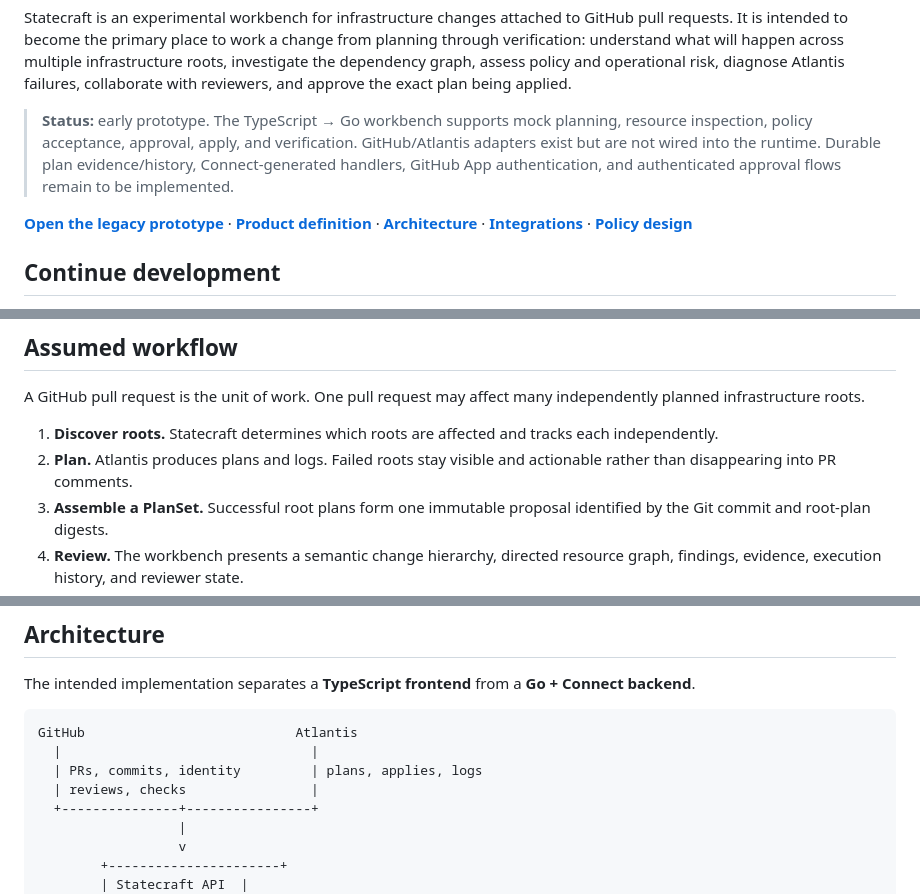
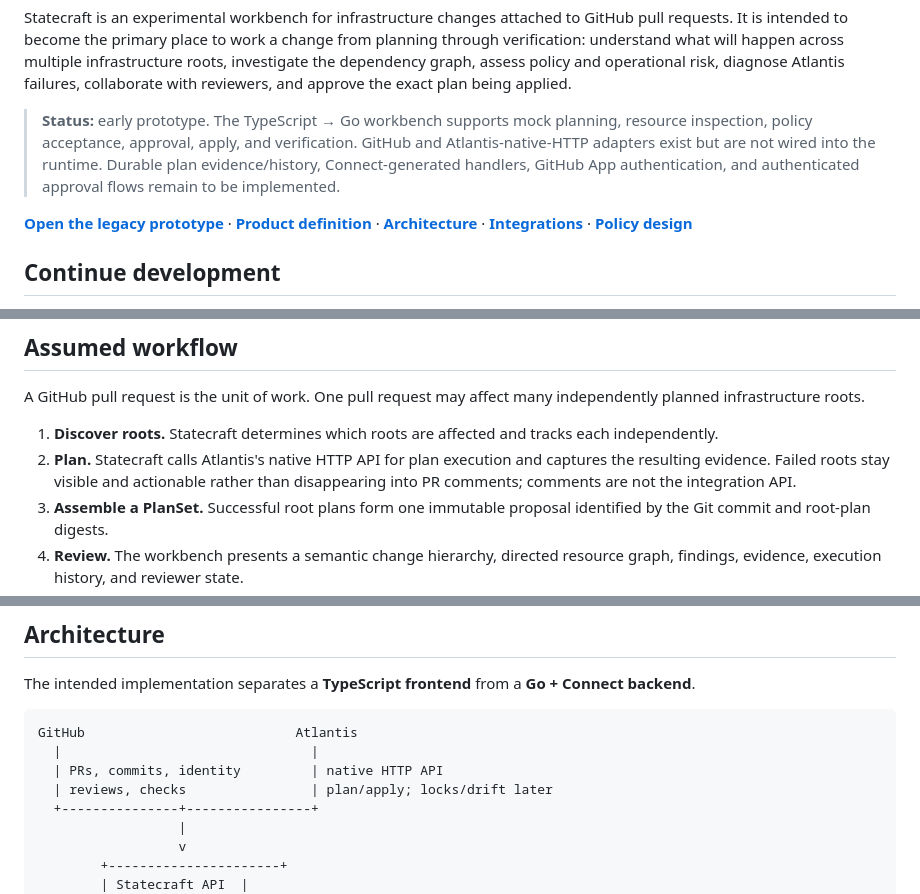
Before and after one commit to lanej/infra-review, a Markdown page: README.md, 3 parts joined by grey strips. Drawn GitHub-style.

Commit message:
docs: surface Atlantis native HTTP API in overview

````diff
--- a/README.md
+++ b/README.md
@@ -4,7 +4,7 @@
 
 Statecraft is an experimental workbench for infrastructure changes attached to GitHub pull requests. It is intended to become the primary place to work a change from planning through verification: understand what will happen across multiple infrastructure roots, investigate the dependency graph, assess policy and operational risk, diagnose Atlantis failures, collaborate with reviewers, and approve the exact plan being applied.
 
-> **Status:** early prototype. The TypeScript → Go workbench supports mock planning, resource inspection, policy acceptance, approval, apply, and verification. GitHub/Atlantis adapters exist but are not wired into the runtime. Durable plan evidence/history, Connect-generated handlers, GitHub App authentication, and authenticated approval flows remain to be implemented.
+> **Status:** early prototype. The TypeScript → Go workbench supports mock planning, resource inspection, policy acceptance, approval, apply, and verification. GitHub and Atlantis-native-HTTP adapters exist but are not wired into the runtime. Durable plan evidence/history, Connect-generated handlers, GitHub App authentication, and authenticated approval flows remain to be implemented.
 
 **[Open the legacy prototype](https://lanej.io/infra-review/)** · **[Product definition](./docs/product.md)** · **[Architecture](./docs/architecture.md)** · **[Integrations](./docs/integrations.md)** · **[Policy design](./docs/policies.md)**
 
@@ -58,7 +58,7 @@ The detailed statements and product invariants live in [docs/product.md](./docs/
 A GitHub pull request is the unit of work. One pull request may affect many independently planned infrastructure roots.
 
 1. **Discover roots.** Statecraft determines which roots are affected and tracks each independently.
-2. **Plan.** Atlantis produces plans and logs. Failed roots stay visible and actionable rather than disappearing into PR comments.
+2. **Plan.** Statecraft calls Atlantis's native HTTP API for plan execution and captures the resulting evidence. Failed roots stay visible and actionable rather than disappearing into PR comments; comments are not the integration API.
 3. **Assemble a PlanSet.** Successful root plans form one immutable proposal identified by the Git commit and root-plan digests.
 4. **Review.** The workbench presents a semantic change hierarchy, directed resource graph, findings, evidence, execution history, and reviewer state.
 5. **Discuss and revise.** Concerns attach to infrastructure objects. A new commit or plan creates a new proposal and makes affected prior approvals visibly stale.
@@ -89,8 +89,8 @@ The intended implementation separates a **TypeScript frontend** from a **Go + Co
 ```text
 GitHub                           Atlantis
   |                                |
-  | PRs, commits, identity         | plans, applies, logs
-  | reviews, checks                |
+  | PRs, commits, identity         | native HTTP API
+  | reviews, checks                | plan/apply; locks/drift later
   +---------------+----------------+
                   |
                   v
````
